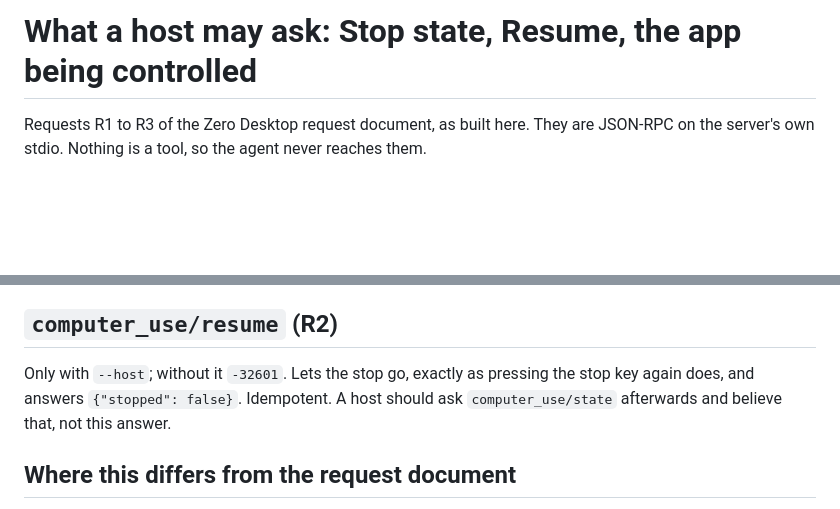
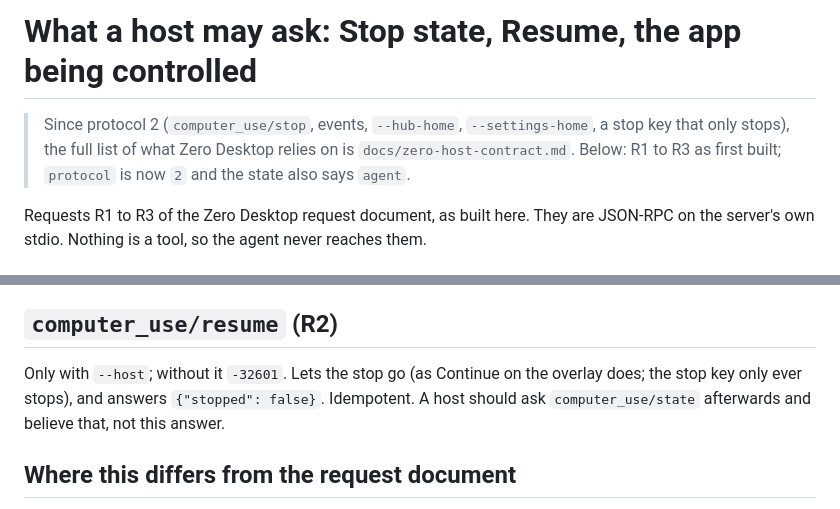
Before and after one commit to mhrsdev/zero-use-computer, a Markdown page: docs/zero-requests.md, 2 parts joined by grey strips. Drawn GitHub-style; blank space fills up the shorter version.

```diff
--- a/docs/zero-requests.md
+++ b/docs/zero-requests.md
@@ -1,4 +1,9 @@
 # What a host may ask: Stop state, Resume, the app being controlled
+
+> Since protocol 2 (`computer_use/stop`, events, `--hub-home`,
+> `--settings-home`, a stop key that only stops), the full list of what
+> Zero Desktop relies on is `docs/zero-host-contract.md`. Below: R1 to R3
+> as first built; `protocol` is now `2` and the state also says `agent`.
 
 Requests R1 to R3 of the Zero Desktop request document, as built here. They
 are JSON-RPC on the server's own stdio. Nothing is a tool, so the agent never
@@ -34,8 +39,9 @@ drawing tools: while only those run it says `null`.
 
 ## `computer_use/resume` (R2)
 
-Only with `--host`; without it `-32601`. Lets the stop go, exactly as pressing
-the stop key again does, and answers `{"stopped": false}`. Idempotent. A host
+Only with `--host`; without it `-32601`. Lets the stop go (as Continue on
+the overlay does; the stop key only ever stops), and answers
+`{"stopped": false}`. Idempotent. A host
 should ask `computer_use/state` afterwards and believe that, not this answer.
 
 ## Where this differs from the request document
```
Also changed, not shown: CHANGELOG.md (+14 -0 lines), docs/zero-host-contract.md (added, +100 -0 lines).
